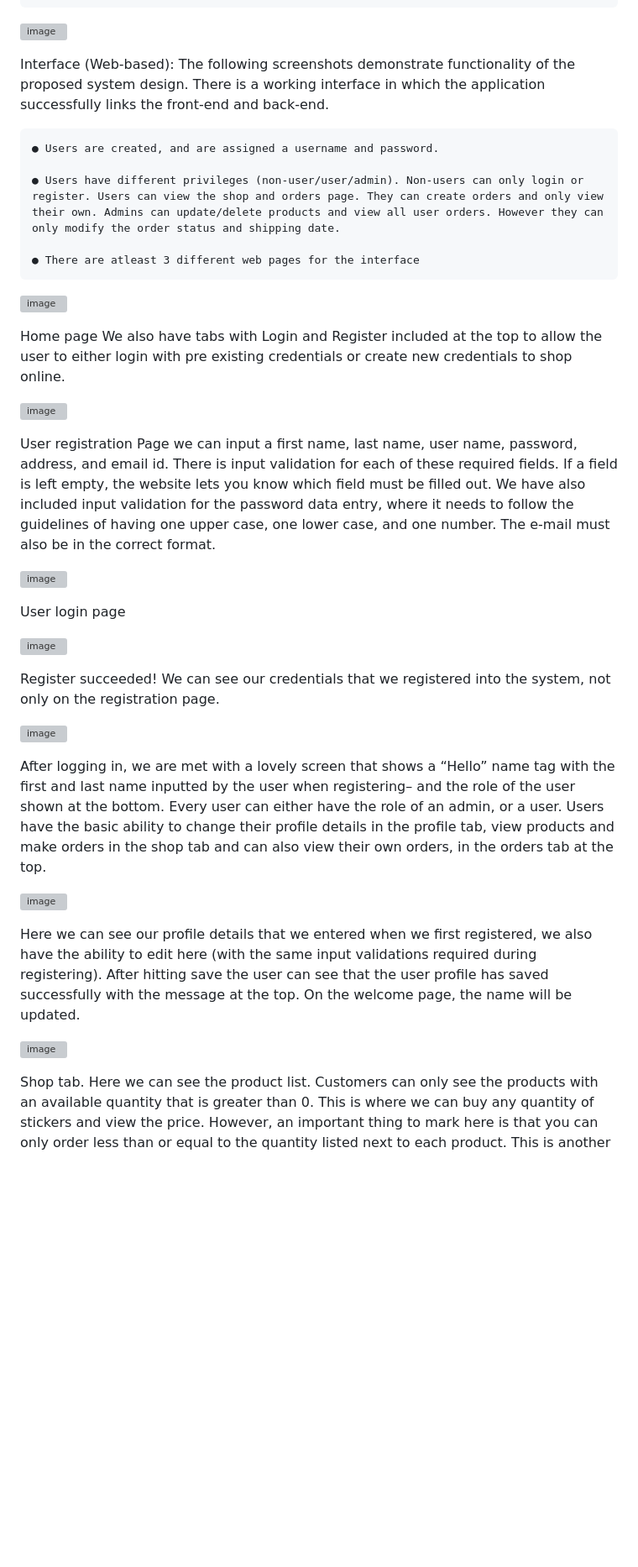
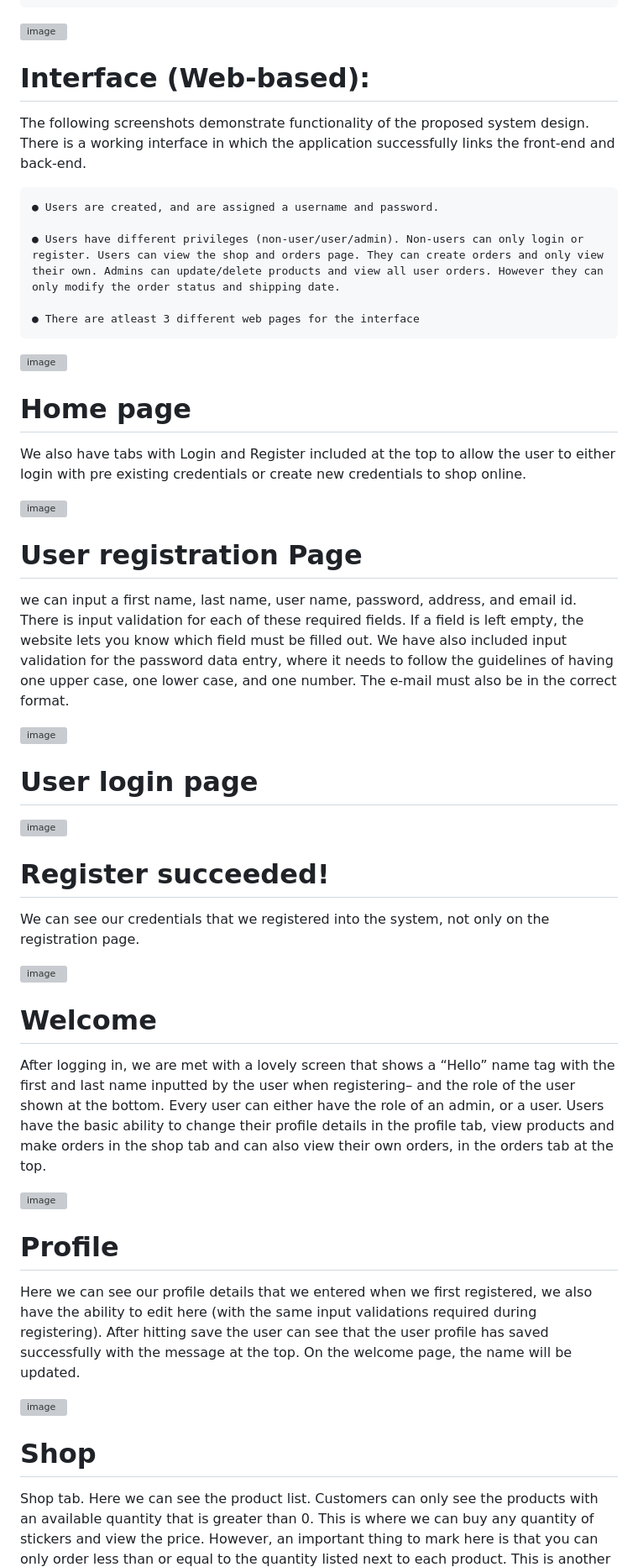
Before and after one commit to NiharikaAdari/Online-Enterprise-Management-System, a Markdown page: README.md, the part around the change printed below. Shown: that part at 84% size. Drawn GitHub-style; blank space fills up the shorter version; grey boxes are pictures that could not be loaded.

```diff
--- a/README.md
+++ b/README.md
@@ -26,7 +27,7 @@ To generate a webpage as the “front end” or interface of our enterprise syst
 
 ![image](https://github.com/NiharikaAdari/Online-Enterprise-Management-System/assets/130190699/8339787b-1d1b-45bf-aa72-7219ba2885d6)
 
-Interface (Web-based):
+# Interface (Web-based):
 The following screenshots demonstrate functionality of the proposed system design. There is a working interface in which the application successfully links the front-end and back-end.
 
 	● Users are created, and are assigned a username and password.
@@ -39,14 +40,14 @@ The following screenshots demonstrate functionality of the proposed system desig
 ![image](https://github.com/NiharikaAdari/Online-Enterprise-Management-System/assets/130190699/3903bd8b-8e3d-4955-9507-c3a149f1593b)
 
 
-Home page
+# Home page
 We also have tabs with Login and Register included at the top to allow the user to either login with pre existing credentials or create new credentials to shop online.
 
 
 ![image](https://github.com/NiharikaAdari/Online-Enterprise-Management-System/assets/130190699/e9283929-0f19-4696-b1aa-8cfa5a63143e)
 
 
-User registration Page
+# User registration Page
 we can input a first name, last name, user name, password, address, and email id.
 There is input validation for each of these required fields.
 If a field is left empty, the website lets you know which field must be filled out.
@@ -57,32 +58,32 @@ The e-mail must also be in the correct format.
 ![image](https://github.com/NiharikaAdari/Online-Enterprise-Management-System/assets/130190699/81a0f4fd-f000-420f-9429-1de25b33e6d0)
 
 
-User login page
+# User login page
 
 
 ![image](https://github.com/NiharikaAdari/Online-Enterprise-Management-System/assets/130190699/cfb076f0-1606-45e3-bcc6-6d6be3795017)
 
 
-Register succeeded!
+# Register succeeded!
 We can see our credentials that we registered into the system, not only on the registration page.
 
 
 ![image](https://github.com/NiharikaAdari/Online-Enterprise-Management-System/assets/130190699/8c123408-5a0d-4eb2-aea7-45f237f7481e)
 
-
+# Welcome
 After logging in, we are met with a lovely screen that shows a “Hello” name tag with the first and last name inputted by the user when registering– and the role of the user shown at the bottom. Every user can either have the role of an admin, or a user.
 Users have the basic ability to change their profile details in the profile tab, view products and make orders in the shop tab and can also view their own orders, in the orders tab at the top.
 
 
 ![image](https://github.com/NiharikaAdari/Online-Enterprise-Management-System/assets/130190699/6fbff6eb-80de-4e84-813c-058b299a0eee)
 
-
+# Profile
 Here we can see our profile details that we entered when we first registered, we also have the ability to edit here (with the same input validations required during registering). After hitting save the user can see that the user profile has saved successfully with the message at the top. On the welcome page, the name will be updated.
 
 
 ![image](https://github.com/NiharikaAdari/Online-Enterprise-Management-System/assets/130190699/d89c459d-86da-46d1-89ce-40468b62bb51)
 
-
+# Shop
 Shop tab. Here we can see the product list. Customers can only see the products with an available quantity that is greater than 0.
 This is where we can buy any quantity of stickers and view the price. However, an important thing to mark here is that you can only order less than or equal to the quantity listed next to each product. This is another kind of validation that we added.
 You also cannot order a negative amount (or you will receive an error).
```
Also changed, not shown: other parts of README.md (+8 -7 lines).
